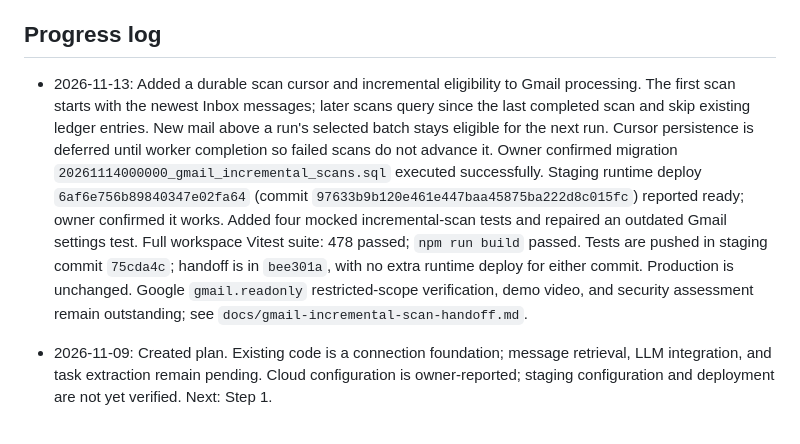
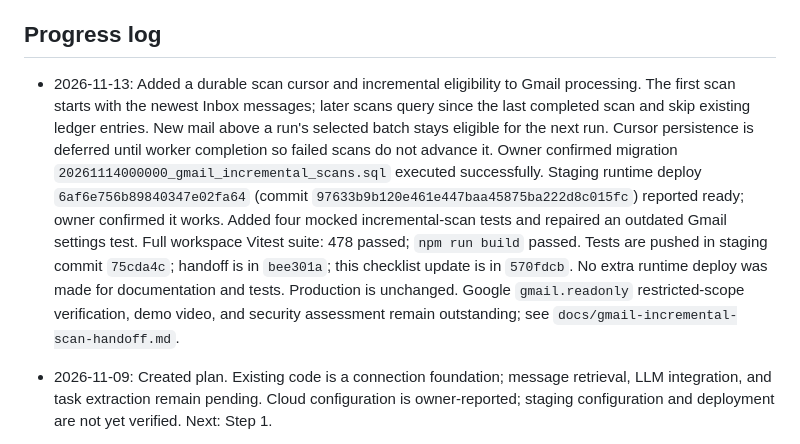
Before and after one commit to vchornyy12/time-app, a Markdown page: docs/gmail-ai-implementation-plan.md, the part around the change. GitHub-like rendering.

Commit message:
Record Gmail handoff documentation

```diff
--- a/docs/gmail-ai-implementation-plan.md
+++ b/docs/gmail-ai-implementation-plan.md
@@ -44,7 +44,7 @@ check an item only when its implementation and required verification are complet
 
 ## Progress log
 
-- 2026-11-13: Added a durable scan cursor and incremental eligibility to Gmail processing. The first scan starts with the newest Inbox messages; later scans query since the last completed scan and skip existing ledger entries. New mail above a run's selected batch stays eligible for the next run. Cursor persistence is deferred until worker completion so failed scans do not advance it. Owner confirmed migration `20261114000000_gmail_incremental_scans.sql` executed successfully. Staging runtime deploy `6af6e756b89840347e02fa64` (commit `97633b9b120e461e447baa45875ba222d8c015fc`) reported ready; owner confirmed it works. Added four mocked incremental-scan tests and repaired an outdated Gmail settings test. Full workspace Vitest suite: 478 passed; `npm run build` passed. Tests are pushed in staging commit `75cda4c`; handoff is in `bee301a`, with no extra runtime deploy for either commit. Production is unchanged. Google `gmail.readonly` restricted-scope verification, demo video, and security assessment remain outstanding; see `docs/gmail-incremental-scan-handoff.md`.
+- 2026-11-13: Added a durable scan cursor and incremental eligibility to Gmail processing. The first scan starts with the newest Inbox messages; later scans query since the last completed scan and skip existing ledger entries. New mail above a run's selected batch stays eligible for the next run. Cursor persistence is deferred until worker completion so failed scans do not advance it. Owner confirmed migration `20261114000000_gmail_incremental_scans.sql` executed successfully. Staging runtime deploy `6af6e756b89840347e02fa64` (commit `97633b9b120e461e447baa45875ba222d8c015fc`) reported ready; owner confirmed it works. Added four mocked incremental-scan tests and repaired an outdated Gmail settings test. Full workspace Vitest suite: 478 passed; `npm run build` passed. Tests are pushed in staging commit `75cda4c`; handoff is in `bee301a`; this checklist update is in `570fdcb`. No extra runtime deploy was made for documentation and tests. Production is unchanged. Google `gmail.readonly` restricted-scope verification, demo video, and security assessment remain outstanding; see `docs/gmail-incremental-scan-handoff.md`.
 
 - 2026-11-09: Created plan. Existing code is a connection foundation; message retrieval, LLM integration, and task extraction remain pending. Cloud configuration is owner-reported; staging configuration and deployment are not yet verified. Next: Step 1.
 - 2026-11-09 verification: 4 targeted Vitest files / 26 tests passed; `npx tsc --noEmit`, targeted ESLint, and `npm run build` passed. Build reports an existing middleware-to-proxy deprecation warning. `scripts/test-gmail-foundation.mjs` passed using the existing temporary PGlite installation; its Vault stub verifies permissions/lifecycle, not encryption.
```
